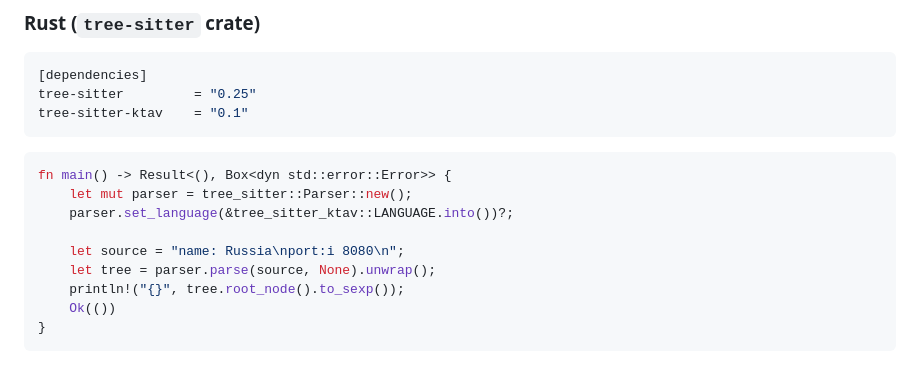
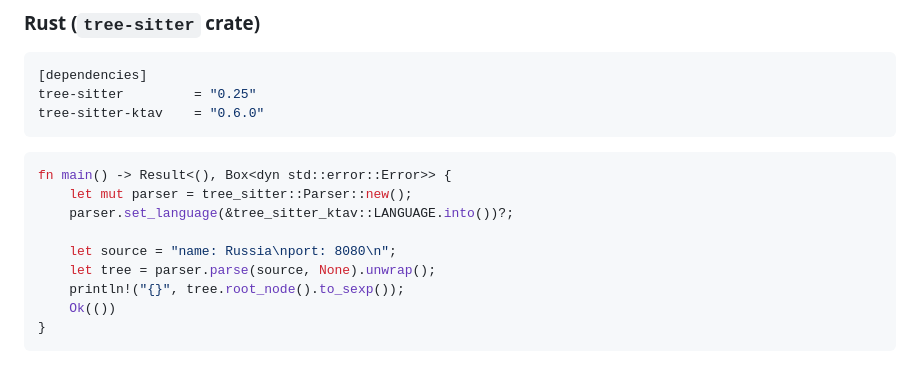
Before and after one commit to ktav-lang/tree-sitter-ktav, a Markdown page: README.md, the part around one of its changes. Drawn GitHub-style.

````diff
--- a/README.md
+++ b/README.md
@@ -41,7 +41,7 @@ this crate / npm package is the one for Ktav.
 ```toml
 [dependencies]
 tree-sitter         = "0.25"
-tree-sitter-ktav    = "0.1"
+tree-sitter-ktav    = "0.6.0"
 ```
 
 ```rust
@@ -49,7 +49,7 @@ fn main() -> Result<(), Box<dyn std::error::Error>> {
     let mut parser = tree_sitter::Parser::new();
     parser.set_language(&tree_sitter_ktav::LANGUAGE.into())?;
 
-    let source = "name: Russia\nport:i 8080\n";
+    let source = "name: Russia\nport: 8080\n";
     let tree = parser.parse(source, None).unwrap();
     println!("{}", tree.root_node().to_sexp());
     Ok(())
````
Also changed, not shown: other parts of README.md (+1 -1 lines), README.ru.md (+3 -3 lines), README.zh.md (+3 -3 lines).
